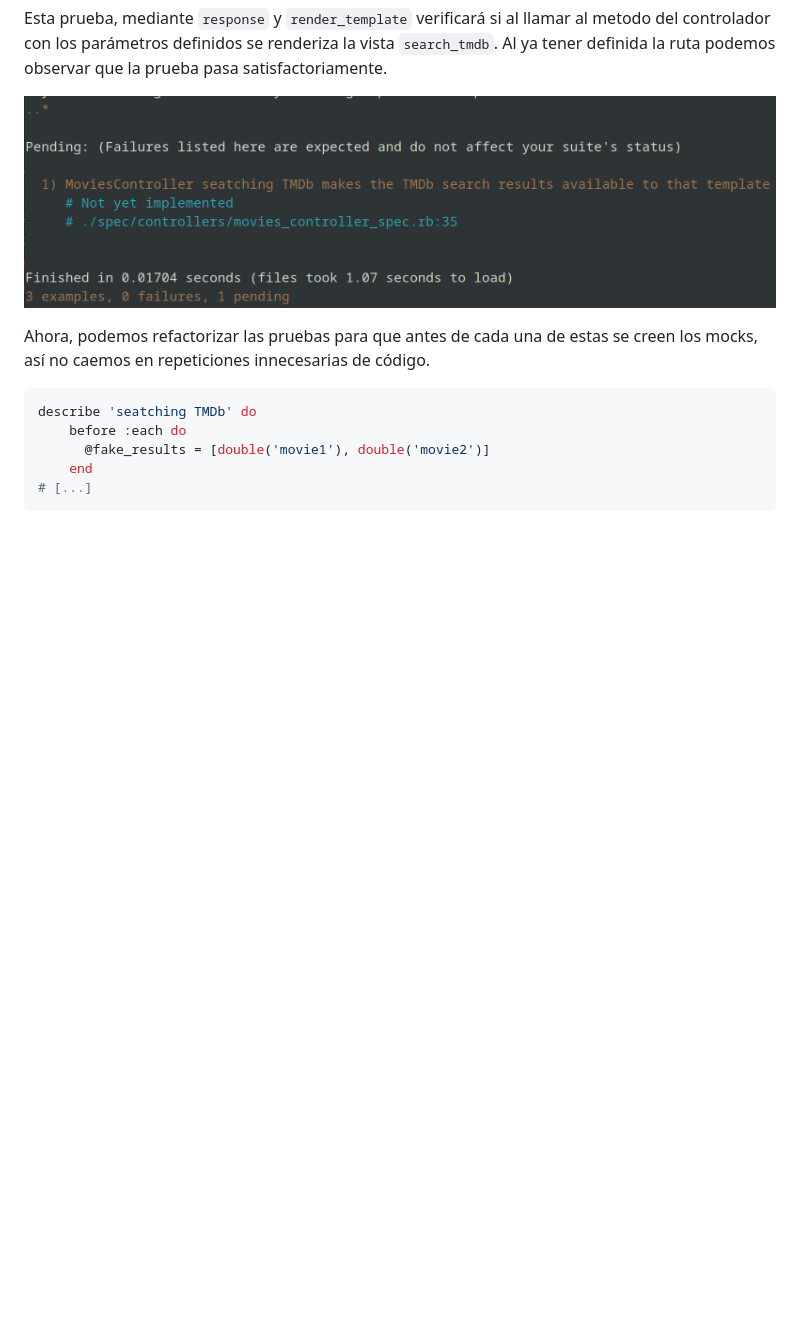
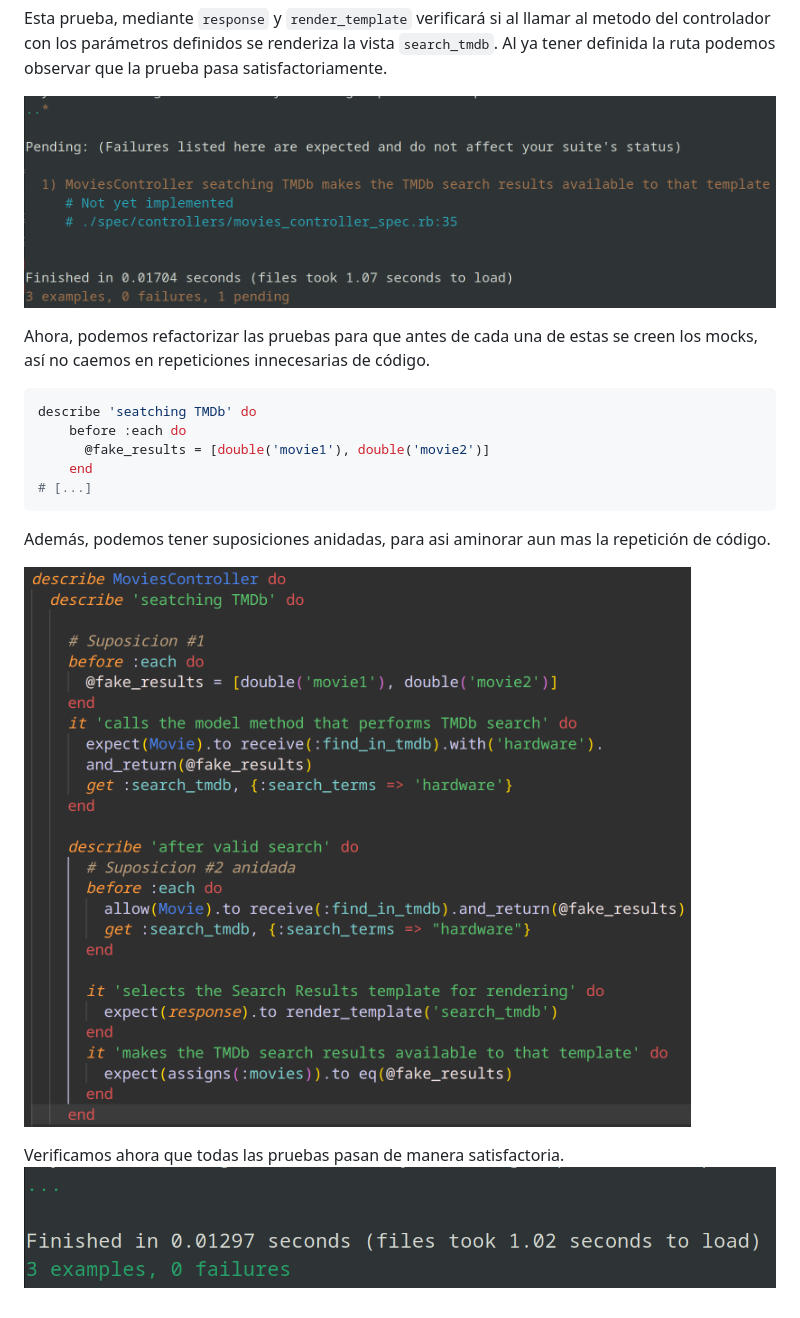
Before and after one commit to HectorBobbio/CC3S2-EF, a Markdown page: README.md, the part around the change. Drawn GitHub-style; pictures changed too: imgs/Allchecks.png (added), imgs/SuposAnid.png (added); blank space fills up the shorter version.

Commit message:
Parte 2 Paso 3 v2

````diff
--- a/README.md
+++ b/README.md
@@ -152,3 +152,10 @@ describe 'seatching TMDb' do
     end
 # [...]
 ```
+
+Además, podemos tener suposiciones anidadas, para asi aminorar aun mas la repetición de código.
+
+![](./imgs/SuposAnid.png)
+
+Verificamos ahora que todas las pruebas pasan de manera satisfactoria.
+![](./imgs/Allchecks.png)
````
Also changed, not shown: 1 other file.
